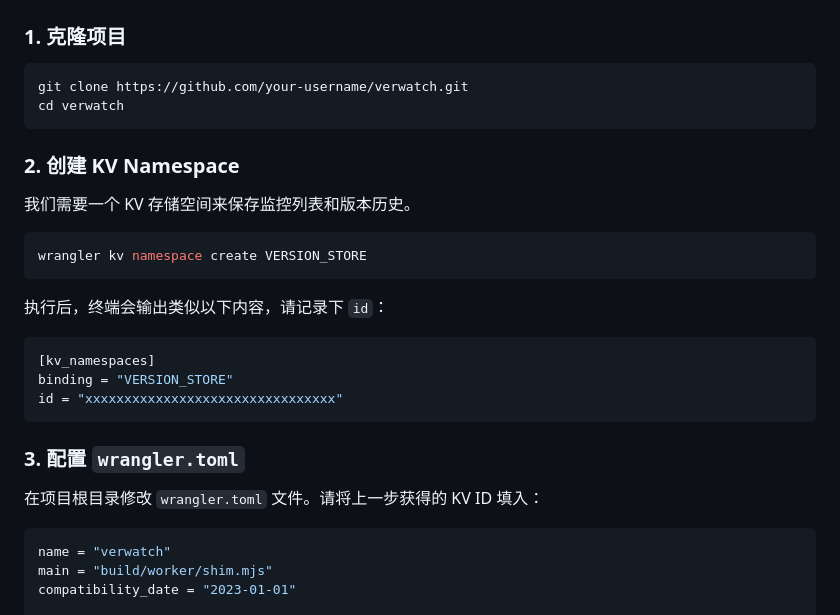
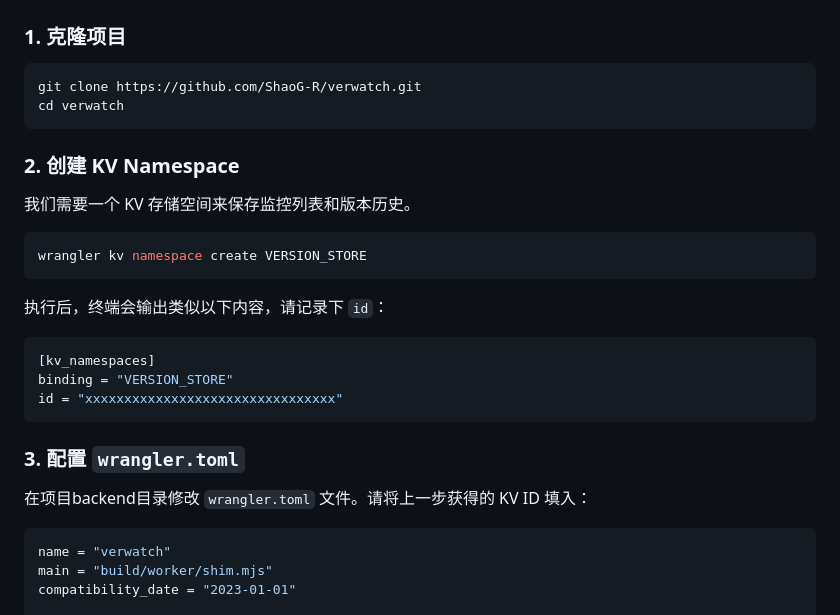
Before and after one commit to ShaoG-R/verwatch, a Markdown page: backend/README.md, the part around one of its changes. Drawn GitHub-style.

````diff
--- a/backend/README.md
+++ b/backend/README.md
@@ -29,7 +29,7 @@
 ### 1. 克隆项目
 
 ```bash
-git clone https://github.com/your-username/verwatch.git
+git clone https://github.com/ShaoG-R/verwatch.git
 cd verwatch
 ```
 
@@ -43,6 +43,7 @@ wrangler kv namespace create VERSION_STORE
 
 执行后，终端会输出类似以下内容，请记录下 `id`：
 
+
 ```toml
 [kv_namespaces]
 binding = "VERSION_STORE"
@@ -51,7 +52,7 @@ id = "xxxxxxxxxxxxxxxxxxxxxxxxxxxxxxxx"
 
 ### 3. 配置 `wrangler.toml`
 
-在项目根目录修改 `wrangler.toml` 文件。请将上一步获得的 KV ID 填入：
+在项目backend目录修改 `wrangler.toml` 文件。请将上一步获得的 KV ID 填入：
 
 ```toml
 name = "verwatch"
````
Also changed, not shown: other parts of backend/README.md (+6 -5 lines).
